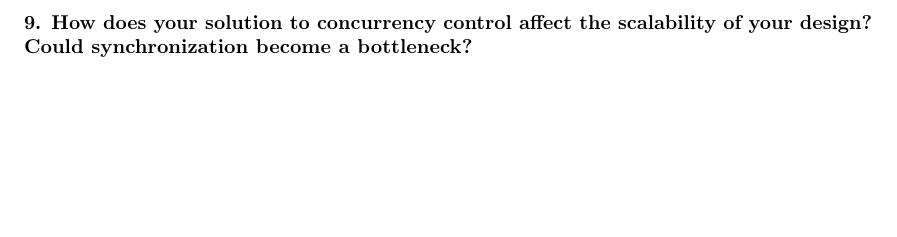
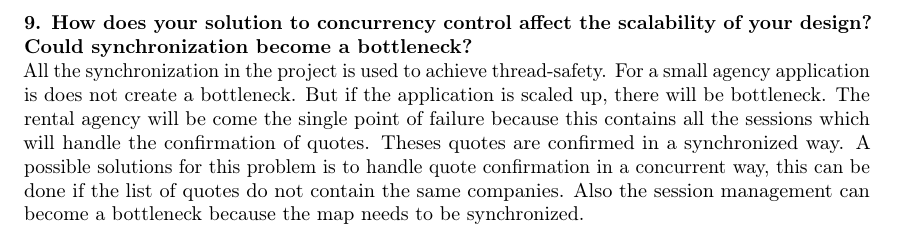
Before and after one commit to r0627054/RMI_23, a LaTeX document (report/report.tex): part of page 4 of 4, cut so that both start at the same text, the shorter picture padded with empty space. Compiled offline with pdfLaTeX.

Commit message:
question 9

```diff
--- a/report/report.tex
+++ b/report/report.tex
@@ -74,7 +74,7 @@ We made use of synchronization in the application in the following classes:
 
 
 	\paragraph{9. How does your solution to concurrency control affect the scalability of your design? Could synchronization become a bottleneck?} \mbox{}\\
-
+All the synchronization in the project is used to achieve thread-safety. For a small agency application is does not create a bottleneck. But if the application is scaled up, there will be bottleneck. The rental agency will be come the single point of failure because this contains all the sessions which will handle the confirmation of quotes. Theses quotes are confirmed in a synchronized way. A possible solutions for this problem is to handle quote confirmation in a concurrent way, this can be done if the list of quotes do not contain the same companies. Also the session management can become a bottleneck because the map needs to be synchronized.
 
 
 	\clearpage
```
